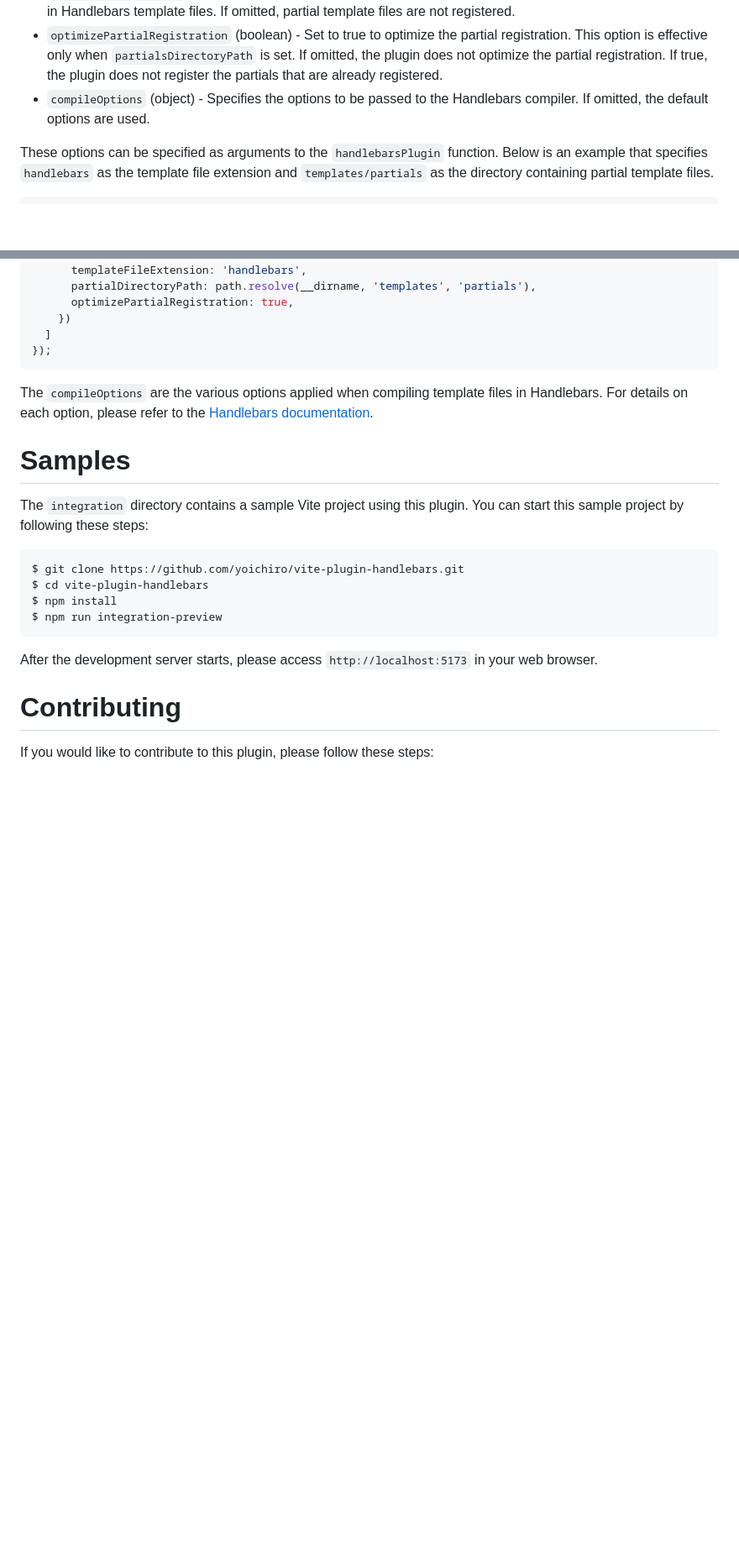
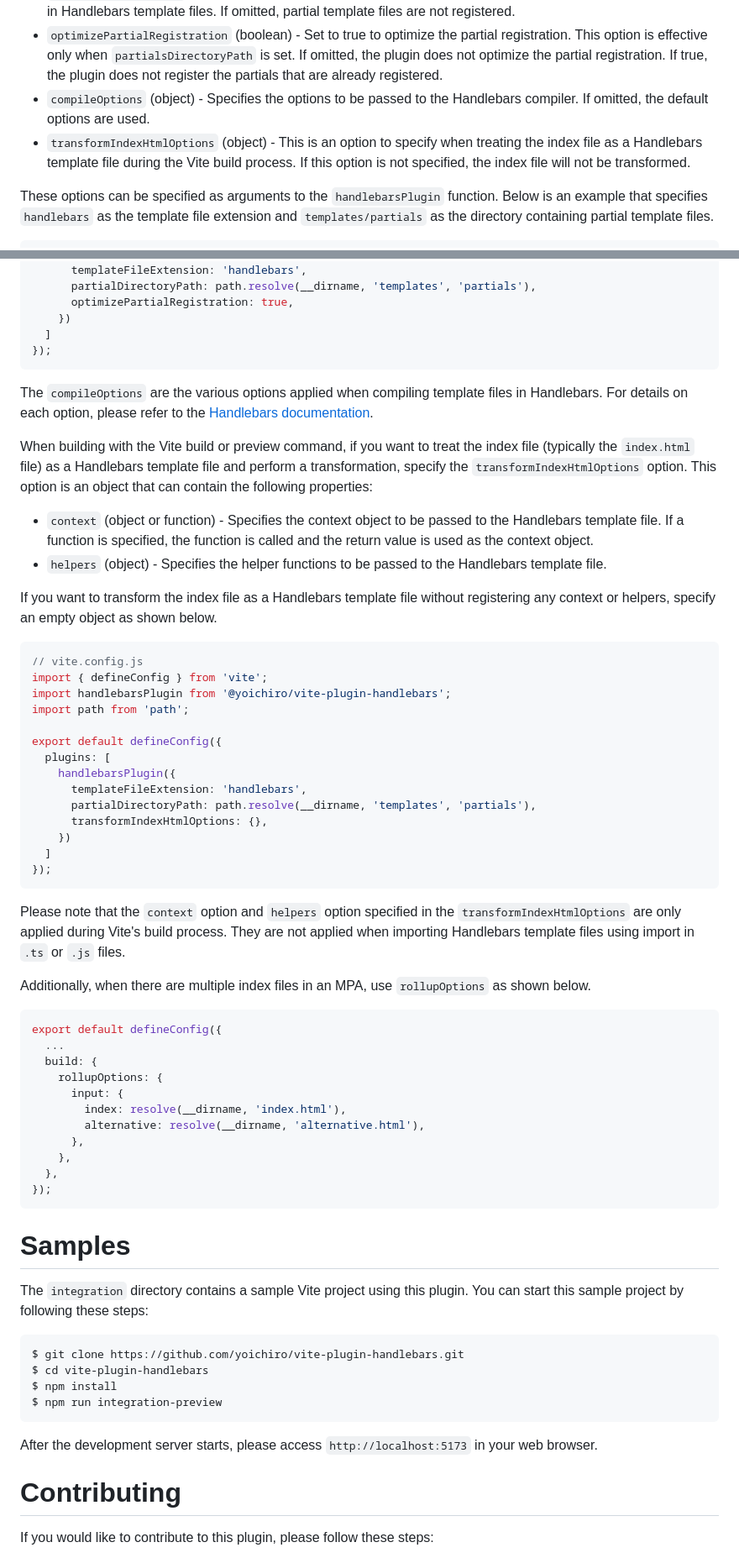
Before and after one commit to yoichiro/vite-plugin-handlebars, a Markdown page: README.md, 2 parts joined by grey strips. Shown at 84% size. GitHub-like rendering; blank space fills up the shorter version.

````diff
--- a/README.md
+++ b/README.md
@@ -73,6 +140,7 @@ This plugin can be configured with the following options:
 * `partialDirectoryPath` (string) - Specifies the path to the directory containing partial template files to be included in Handlebars template files. If omitted, partial template files are not registered.
 * `optimizePartialRegistration` (boolean) - Set to true to optimize the partial registration. This option is effective only when `partialsDirectoryPath` is set. If omitted, the plugin does not optimize the partial registration. If true, the plugin does not register the partials that are already registered.
 * `compileOptions` (object) - Specifies the options to be passed to the Handlebars compiler. If omitted, the default options are used.
+* `transformIndexHtmlOptions` (object) - This is an option to specify when treating the index file as a Handlebars template file during the Vite build process. If this option is not specified, the index file will not be transformed.
 
 These options can be specified as arguments to the `handlebarsPlugin` function. Below is an example that specifies `handlebars` as the template file extension and `templates/partials` as the directory containing partial template files.
 
@@ -94,6 +162,48 @@ export default defineConfig({
 ```
 
 The `compileOptions` are the various options applied when compiling template files in Handlebars. For details on each option, please refer to the [Handlebars documentation](https://handlebarsjs.com/api-reference/compilation.html#handlebars-compile-template-options).
+
+When building with the Vite build or preview command, if you want to treat the index file (typically the `index.html` file) as a Handlebars template file and perform a transformation, specify the `transformIndexHtmlOptions` option. This option is an object that can contain the following properties:
+
+* `context` (object or function) - Specifies the context object to be passed to the Handlebars template file. If a function is specified, the function is called and the return value is used as the context object.
+* `helpers` (object) - Specifies the helper functions to be passed to the Handlebars template file.
+
+If you want to transform the index file as a Handlebars template file without registering any context or helpers, specify an empty object as shown below.
+
+```javascript
+// vite.config.js
+import { defineConfig } from 'vite';
+import handlebarsPlugin from '@yoichiro/vite-plugin-handlebars';
+import path from 'path';
+
+export default defineConfig({
+  plugins: [
+    handlebarsPlugin({
+      templateFileExtension: 'handlebars',
+      partialDirectoryPath: path.resolve(__dirname, 'templates', 'partials'),
+      transformIndexHtmlOptions: {},
+    })
+  ]
+});
+```
+
+Please note that the `context` option and `helpers` option specified in the `transformIndexHtmlOptions` are only applied during Vite's build process. They are not applied when importing Handlebars template files using import in `.ts` or `.js` files.
+
+Additionally, when there are multiple index files in an MPA, use `rollupOptions` as shown below.
+
+```javascript
+export default defineConfig({
+  ...
+  build: {
+    rollupOptions: {
+      input: {
+        index: resolve(__dirname, 'index.html'),
+        alternative: resolve(__dirname, 'alternative.html'),
+      },
+    },
+  },
+});
+```
 
 # Samples
 
````
Also changed, not shown: other parts of README.md (+69 -2 lines).
